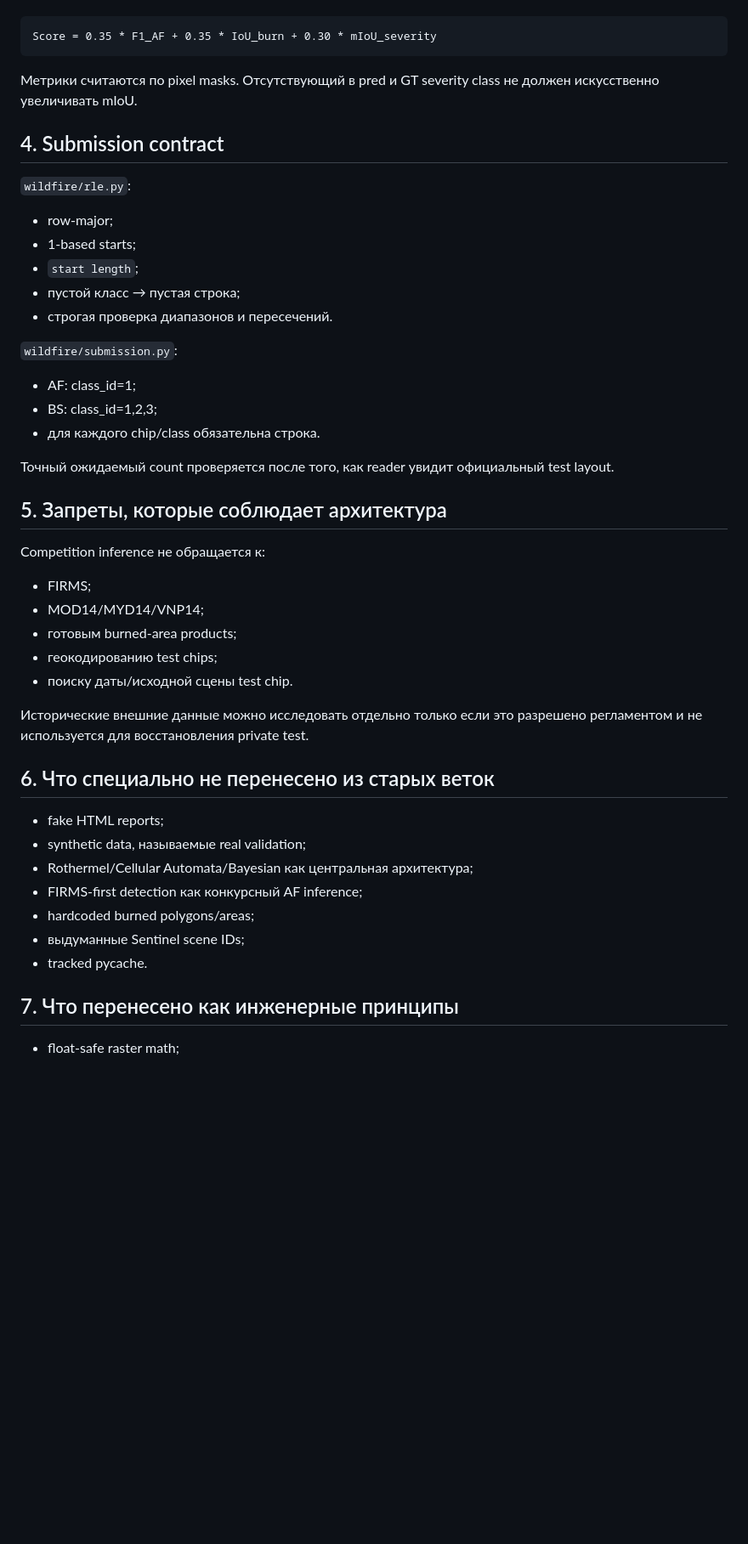
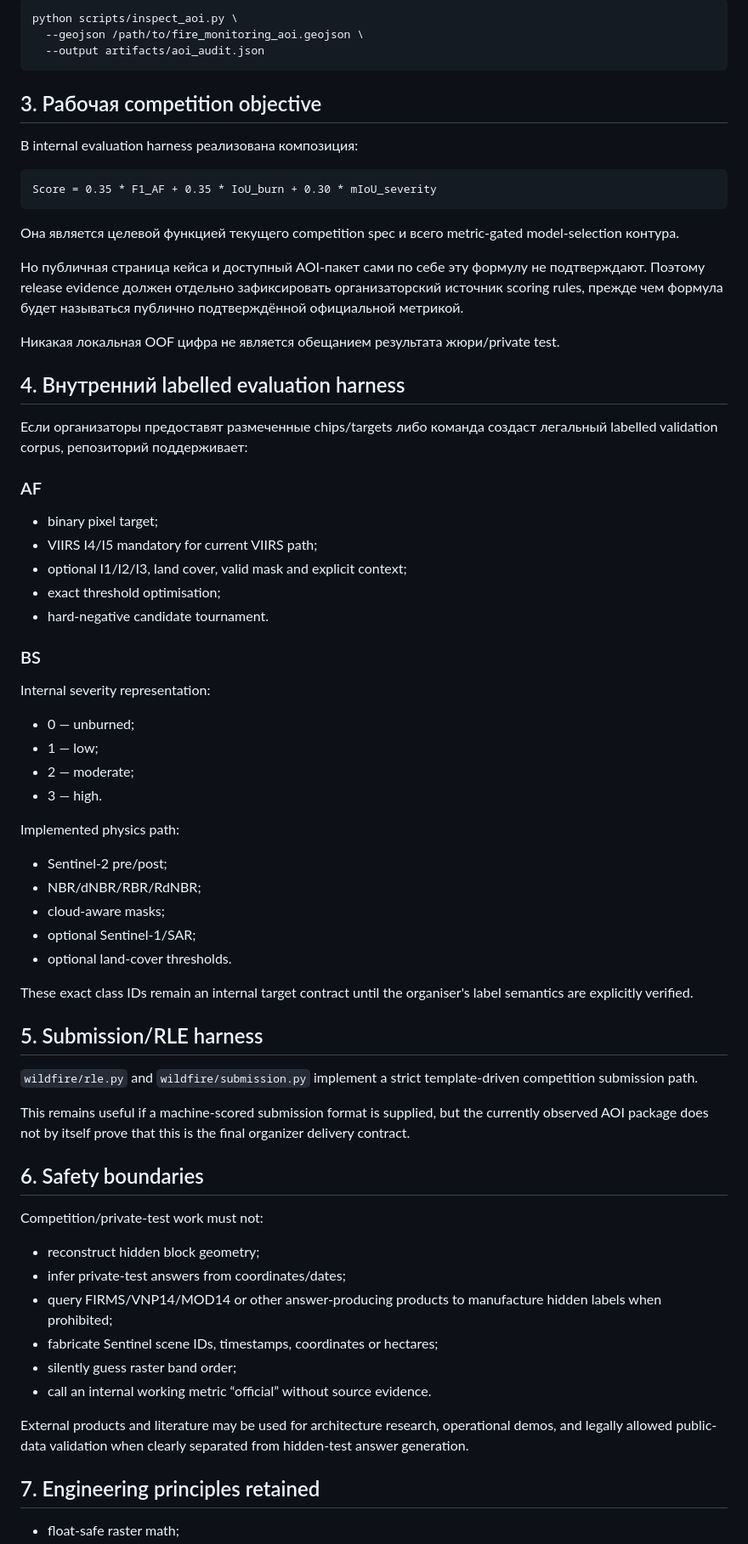
Before and after one commit to vvseweedno/-fire_cosmo, a Markdown page: docs/TASK_ALIGNMENT.md, the part around one of its changes. Shown at 85% size. GitHub-like rendering; blank space fills up the shorter version.

Commit message:
Separate public case facts from internal evaluation assumptions

````diff
--- a/docs/TASK_ALIGNMENT.md
+++ b/docs/TASK_ALIGNMENT.md
@@ -54,49 +83,85 @@ Baseline использует:
+```bash
+python scripts/inspect_aoi.py \
+  --geojson /path/to/fire_monitoring_aoi.geojson \
+  --output artifacts/aoi_audit.json
+```
+
+## 3. Рабочая competition objective
+
+В internal evaluation harness реализована композиция:
 
 ```
 Score = 0.35 * F1_AF + 0.35 * IoU_burn + 0.30 * mIoU_severity
 ```
 
-Метрики считаются по pixel masks. Отсутствующий в pred и GT severity class не должен
-искусственно увеличивать mIoU.
+Она является целевой функцией текущего competition spec и всего metric-gated
+model-selection контура.
 
-## 4. Submission contract
+Но публичная страница кейса и доступный AOI-пакет сами по себе эту формулу не
+подтверждают. Поэтому release evidence должен отдельно зафиксировать
+организаторский источник scoring rules, прежде чем формула будет называться
+публично подтверждённой официальной метрикой.
 
-`wildfire/rle.py`:
-- row-major;
-- 1-based starts;
-- `start length`;
-- пустой класс → пустая строка;
-- строгая проверка диапазонов и пересечений.
+Никакая локальная OOF цифра не является обещанием результата жюри/private test.
 
-`wildfire/submission.py`:
-- AF: class_id=1;
-- BS: class_id=1,2,3;
-- для каждого chip/class обязательна строка.
+## 4. Внутренний labelled evaluation harness
 
-Точный ожидаемый count проверяется после того, как reader увидит официальный test layout.
+Если организаторы предоставят размеченные chips/targets либо команда создаст
+легальный labelled validation corpus, репозиторий поддерживает:
 
-## 5. Запреты, которые соблюдает архитектура
+### AF
 
-Competition inference не обращается к:
-- FIRMS;
-- MOD14/MYD14/VNP14;
-- готовым burned-area products;
-- геокодированию test chips;
-- поиску даты/исходной сцены test chip.
+- binary pixel target;
+- VIIRS I4/I5 mandatory for current VIIRS path;
+- optional I1/I2/I3, land cover, valid mask and explicit context;
+- exact threshold optimisation;
+- hard-negative candidate tournament.
 
-Исторические внешние данные можно исследовать отдельно только если это разрешено
-регламентом и не используется для восстановления private test.
+### BS
 
-## 6. Что специально не перенесено из старых веток
+Internal severity representation:
 
-- fake HTML reports;
-- synthetic data, называемые real validation;
-- Rothermel/Cellular Automata/Bayesian как центральная архитектура;
-- FIRMS-first detection как конкурсный AF inference;
-- hardcoded burned polygons/areas;
-- выдуманные Sentinel scene IDs;
-- tracked pycache.
+- 0 — unburned;
+- 1 — low;
+- 2 — moderate;
+- 3 — high.
 
-## 7. Что перенесено как инженерные принципы
+Implemented physics path:
+
+- Sentinel-2 pre/post;
+- NBR/dNBR/RBR/RdNBR;
+- cloud-aware masks;
+- optional Sentinel-1/SAR;
+- optional land-cover thresholds.
+
+These exact class IDs remain an internal target contract until the organiser's
+label semantics are explicitly verified.
+
+## 5. Submission/RLE harness
+
+`wildfire/rle.py` and `wildfire/submission.py` implement a strict
+template-driven competition submission path.
+
+This remains useful if a machine-scored submission format is supplied, but the
+currently observed AOI package does not by itself prove that this is the final
+organizer delivery contract.
+
+## 6. Safety boundaries
+
+Competition/private-test work must not:
+
+- reconstruct hidden block geometry;
+- infer private-test answers from coordinates/dates;
+- query FIRMS/VNP14/MOD14 or other answer-producing products to manufacture
+  hidden labels when prohibited;
+- fabricate Sentinel scene IDs, timestamps, coordinates or hectares;
+- silently guess raster band order;
+- call an internal working metric “official” without source evidence.
+
+External products and literature may be used for architecture research,
+operational demos, and legally allowed public-data validation when clearly
+separated from hidden-test answer generation.
+
+## 7. Engineering principles retained
 
 - float-safe raster math;
````
Also changed, not shown: other parts of docs/TASK_ALIGNMENT.md (+74 -42 lines).
